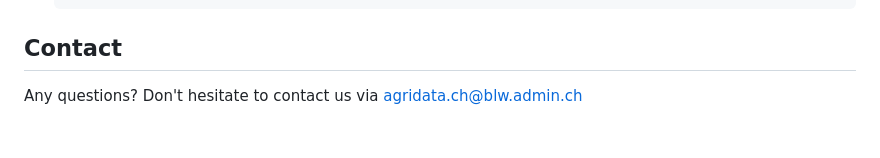
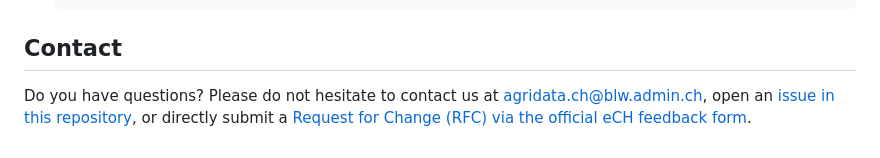
Before and after one commit to blw-ofag-ufag/semantic-web-template, a Markdown page: README.md, the part around the change. Rendered like a GitHub page.

Commit message:
Revise contact section in README
Updated contact information and added options for inquiries.

```diff
--- a/README.md
+++ b/README.md
@@ -98,4 +98,4 @@ To streamline the workflow, this project uses `make` as its primary orchestratio
 
 ## Contact
 
-Any questions? Don't hesitate to contact us via [agridata.ch@blw.admin.ch](mailto:agridata.ch@blw.admin.ch)
+Do you have questions? Please do not hesitate to contact us at [agridata.ch@blw.admin.ch](mailto:agridata.ch@blw.admin.ch), open an [issue in this repository](../../issues), or directly submit a [Request for Change (RFC) via the official eCH feedback form](https://ech.ch/de/ech-standards/standardisierungsprozess/request-change-rfc).
```
